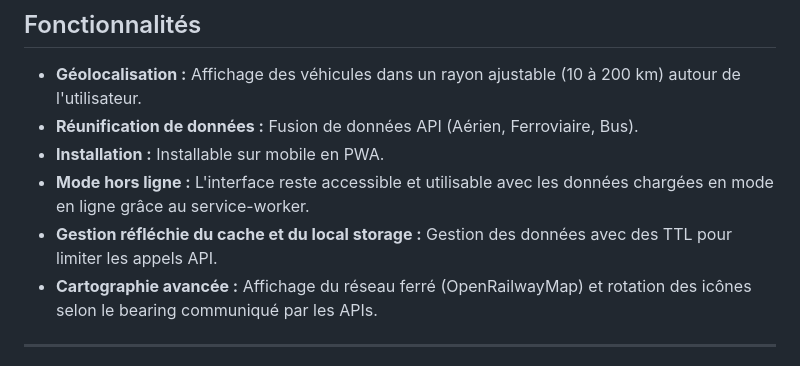
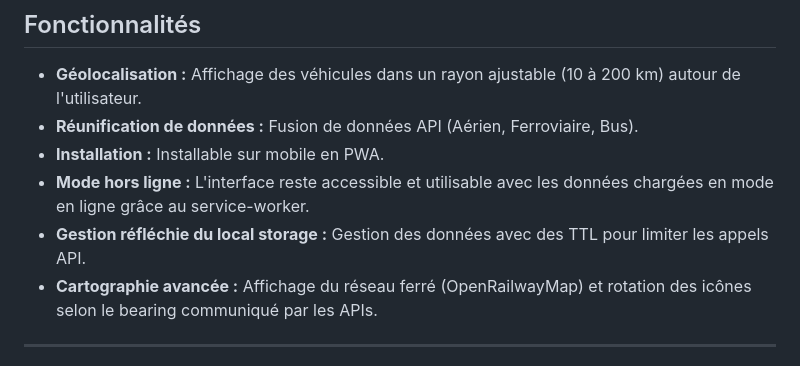
Before and after one commit to ErrorCors/PWA, a Markdown page: README.md, the part around the change. Drawn GitHub-style.

```diff
--- a/README.md
+++ b/README.md
@@ -12,7 +12,7 @@ Conçue pour être performante et résiliente, l'application fonctionne hors lig
 * **Réunification de données :** Fusion de données API (Aérien, Ferroviaire, Bus).
 * **Installation :** Installable sur mobile en PWA.
 * **Mode hors ligne :** L'interface reste accessible et utilisable avec les données chargées en mode en ligne grâce au service-worker.
-* **Gestion réfléchie du cache et du local storage :** Gestion des données avec des TTL pour limiter les appels API.
+* **Gestion réfléchie du local storage :** Gestion des données avec des TTL pour limiter les appels API.
 * **Cartographie avancée :** Affichage du réseau ferré (OpenRailwayMap) et rotation des icônes selon le bearing communiqué par les APIs.
 
 ---
```
